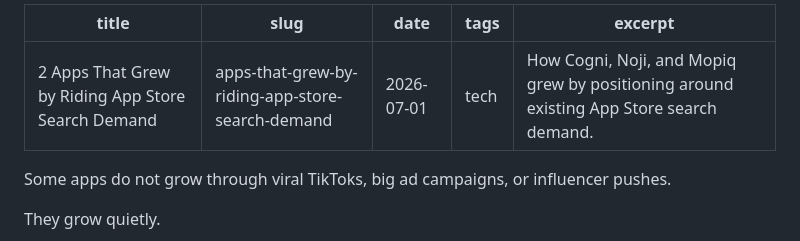
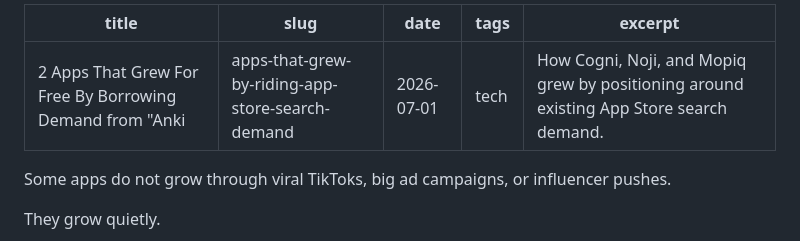
Before and after one commit to ismail-cakmak/ismail-cakmak.github.io, a Markdown page: posts/3-Apps-That-Grew-by-Borrowing-Demand-From-Anki.md, the part around the change. Drawn GitHub-style.

Commit message:
title edit

```diff
--- a/posts/3-Apps-That-Grew-by-Borrowing-Demand-From-Anki.md
+++ b/posts/3-Apps-That-Grew-by-Borrowing-Demand-From-Anki.md
@@ -1,5 +1,5 @@
 ---
-title: 2 Apps That Grew by Riding App Store Search Demand
+title: 2 Apps That Grew For Free By Borrowing Demand from "Anki"
 slug: apps-that-grew-by-riding-app-store-search-demand
 date: 2026-07-01
 tags: tech
```
